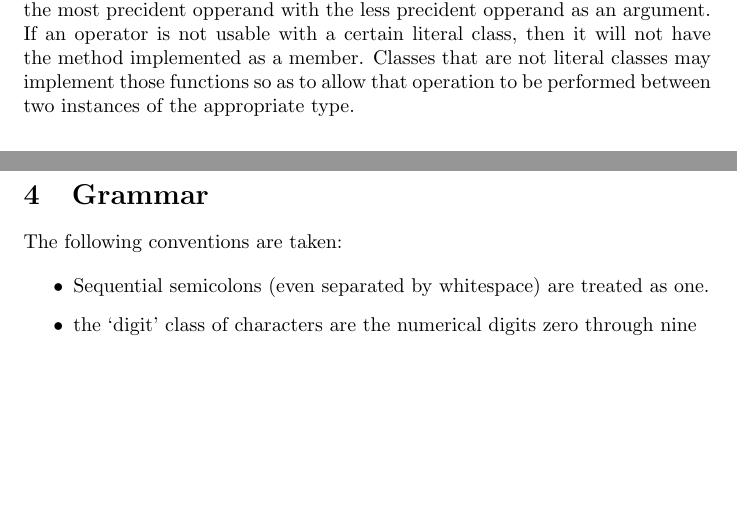
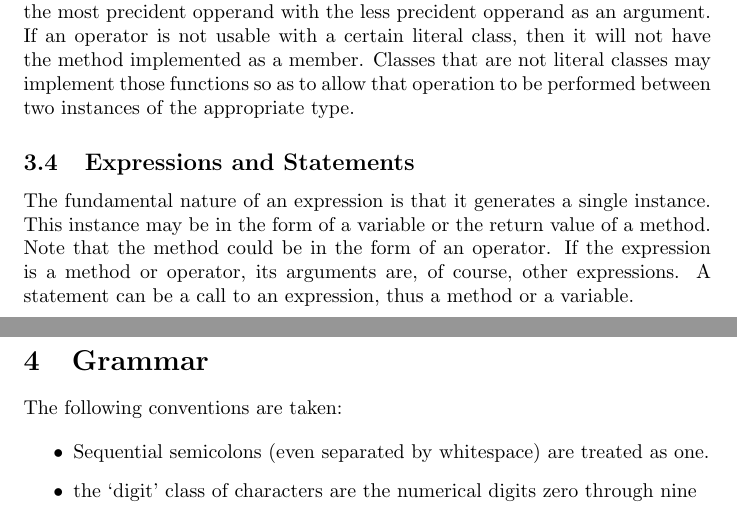
Before and after one commit to areom/Gamma-Ray, a LaTeX document (LRM/Gamma-LRM.tex, which reads LRM/contents/semantics.tex): two parts of pages 10 and 11 of 15, joined at a grey line, cut so that both start at the same text, the shorter picture padded with empty space. Compiled offline with pdfLaTeX.

Commit message:
A bit about statements

```diff
--- a/LRM/contents/semantics.tex
+++ b/LRM/contents/semantics.tex
@@ -16,3 +17,6 @@ A method is a reusable subdivision of code that takes multiple instances as argu
 
 \subsubsection{Operators}
 Since all variables are classes, every operator is in truth a method called from the most precident opperand with the less precident opperand as an argument. If an operator is not usable with a certain literal class, then it will not have the method implemented as a member. Classes that are not literal classes may implement those functions so as to allow that operation to be performed between two instances of the appropriate type.
+
+\subsection{Expressions and Statements}
+The fundamental nature of an expression is that it generates a single instance. This instance may be in the form of a variable or the return value of a method. Note that the method could be in the form of an operator. If the expression is a method or operator, its arguments are, of course, other expressions. A statement can be a call to an expression, thus a method or a variable.
```
Also changed, not shown: LRM/contents/semantics.tex (1 more changed lines).
